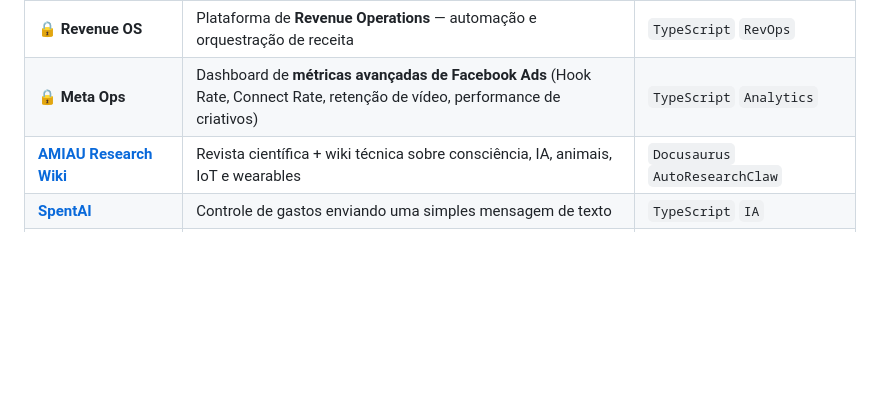
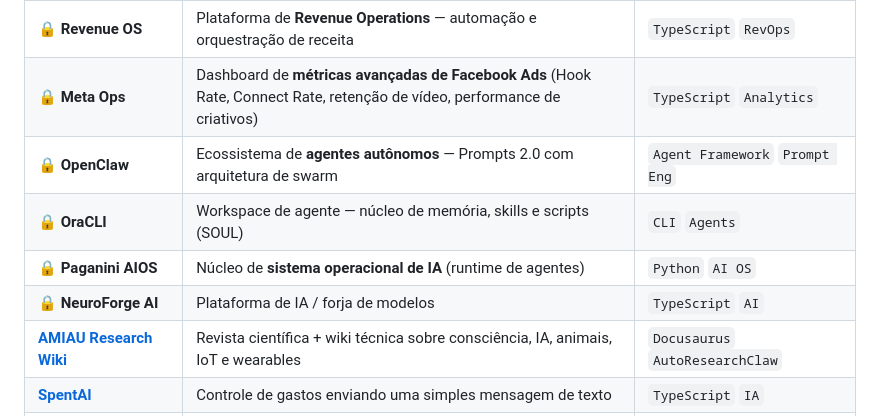
Before and after one commit to juboyy/juboyy, a Markdown page: README.md, the part around the change. Drawn GitHub-style; blank space fills up the shorter version.

Commit message:
Inclui repositórios utilitários/internos na tabela de projetos
- Adiciona OpenClaw, OraCLI, Paganini AIOS e NeuroForge AI (todos privados, marcados 🔒)
- Sincroniza PT e EN

```diff
--- a/README.md
+++ b/README.md
@@ -52,6 +52,10 @@
 | 🔒 **Aya OS** | **Sistema operacional agêntico** para microempresas financeiras | `TypeScript` `AI Agents` `Fintech` |
 | 🔒 **Revenue OS** | Plataforma de **Revenue Operations** — automação e orquestração de receita | `TypeScript` `RevOps` |
 | 🔒 **Meta Ops** | Dashboard de **métricas avançadas de Facebook Ads** (Hook Rate, Connect Rate, retenção de vídeo, performance de criativos) | `TypeScript` `Analytics` |
+| 🔒 **OpenClaw** | Ecossistema de **agentes autônomos** — Prompts 2.0 com arquitetura de swarm | `Agent Framework` `Prompt Eng` |
+| 🔒 **OraCLI** | Workspace de agente — núcleo de memória, skills e scripts (SOUL) | `CLI` `Agents` |
+| 🔒 **Paganini AIOS** | Núcleo de **sistema operacional de IA** (runtime de agentes) | `Python` `AI OS` |
+| 🔒 **NeuroForge AI** | Plataforma de IA / forja de modelos | `TypeScript` `AI` |
 | [**AMIAU Research Wiki**](https://juboyy.github.io/research-wiki/) | Revista científica + wiki técnica sobre consciência, IA, animais, IoT e wearables | `Docusaurus` `AutoResearchClaw` |
 | [**SpentAI**](https://github.com/juboyy/spentai-showcase) | Controle de gastos enviando uma simples mensagem de texto | `TypeScript` `IA` |
 | [**FinLearn Vista**](https://github.com/juboyy/finlearn-vista) | Alternativa ao NotebookLM voltada para educação em Fintech | `Python` `IA` |
```
Also changed, not shown: README.en.md (+4 -0 lines).
